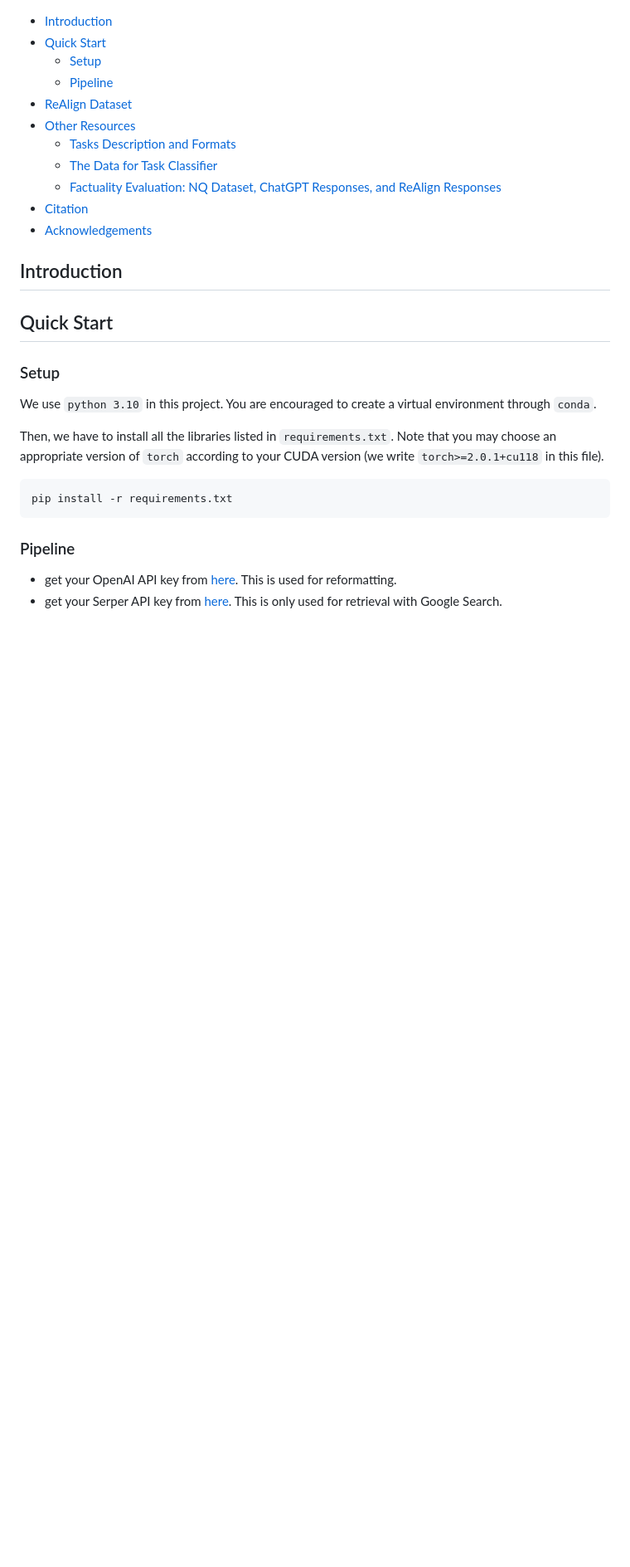
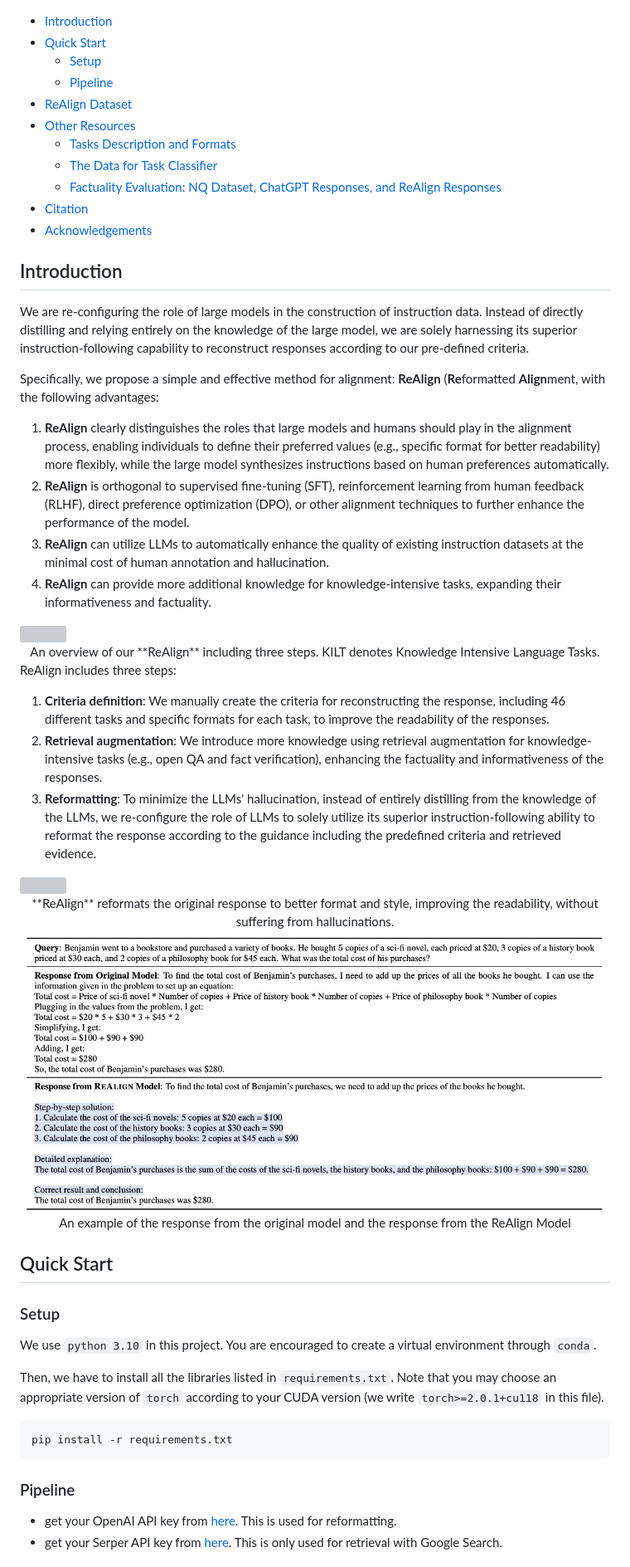
Before and after one commit to GAIR-NLP/ReAlign, a Markdown page: README.md, the part around the change printed below. Shown: that part at 83% size. Rendered like a GitHub page; pictures changed too: figs/model_example.jpg (added); blank space fills up the shorter version; grey boxes are pictures that could not be loaded.

Commit message:
update introduction

```diff
--- a/README.md
+++ b/README.md
@@ -19,6 +19,29 @@ This is the official repository for [**Reformatted Alignment**](https://arxiv.or
 - [Acknowledgements](#acknowledgements)
 
 ## Introduction
+We are re-configuring the role of large models in the construction of instruction data. Instead of directly distilling and relying entirely on the knowledge of the large model, we are solely harnessing its superior instruction-following capability to reconstruct responses according to our pre-defined criteria.
+
+Specifically, we propose a simple and effective method for alignment: **ReAlign** (**Re**formatted **Align**ment, with the following advantages:
+1. **ReAlign** clearly distinguishes the roles that large models and humans should play in the alignment process, enabling individuals to define their preferred values (e.g., specific format for better readability) more flexibly, while the large model synthesizes instructions based on human preferences automatically.
+2. **ReAlign** is orthogonal to supervised fine-tuning (SFT), reinforcement learning from human feedback (RLHF), direct preference optimization (DPO), or other alignment techniques to further enhance the performance of the model.
+3. **ReAlign** can utilize LLMs to automatically enhance the quality of existing instruction datasets at the minimal cost of human annotation and hallucination.
+4. **ReAlign** can provide more additional knowledge for knowledge-intensive tasks, expanding their informativeness and factuality.
+
+
+
+<img src="./figs/overall_figs.pdf" style="zoom: 25%;" />
+<center>An overview of our **ReAlign** including three steps. KILT denotes Knowledge Intensive Language Tasks.</center>
+
+ReAlign includes three steps:
+1. **Criteria definition**: We manually create the criteria for reconstructing the response, including 46 different tasks and specific formats for each task, to improve the readability of the responses.
+2. **Retrieval augmentation**: We introduce more knowledge using retrieval augmentation for knowledge-intensive tasks (e.g., open QA and fact verification), enhancing the factuality and informativeness of the responses.
+3. **Reformatting**: To minimize the LLMs' hallucination, instead of entirely distilling from the knowledge of the LLMs, we re-configure the role of LLMs to solely utilize its superior instruction-following ability to reformat the response according to the guidance including the predefined criteria and retrieved evidence.
+
+<img src="./figs/intro_graph.pdf" style="zoom: 25%;" />
+<center>**ReAlign** reformats the original response to better format and style, improving the readability, without suffering from hallucinations.</center>
+
+<img src="./figs/model_example.jpg" style="zoom: 25%;" />
+<center>An example of the response from the original model and the response from the ReAlign Model</center>
 
 ## Quick Start
 
```
Also changed, not shown: other parts of README.md (+1 -1 lines), 2 other files.
